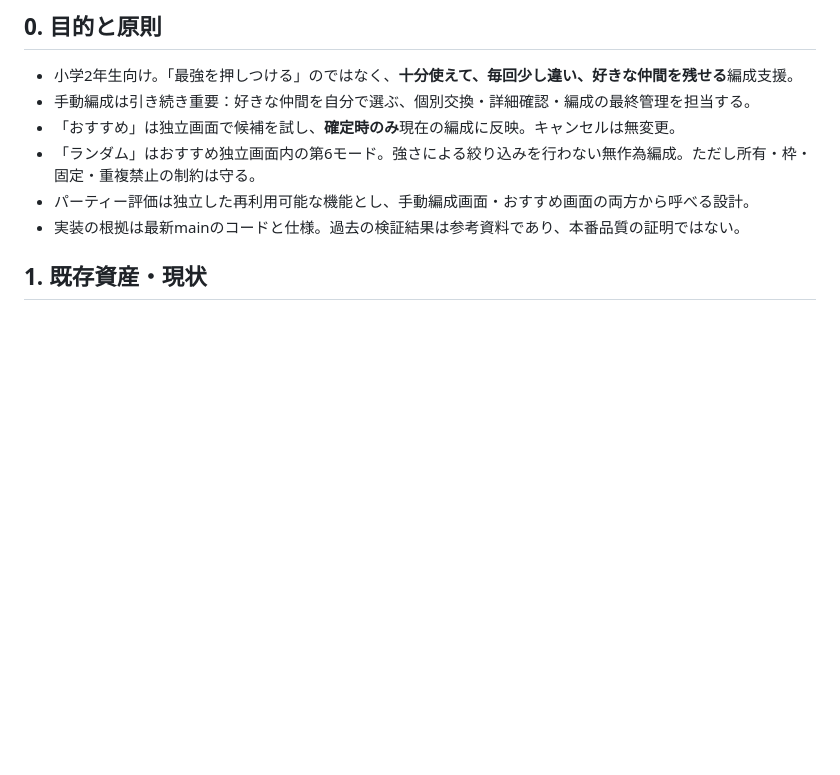
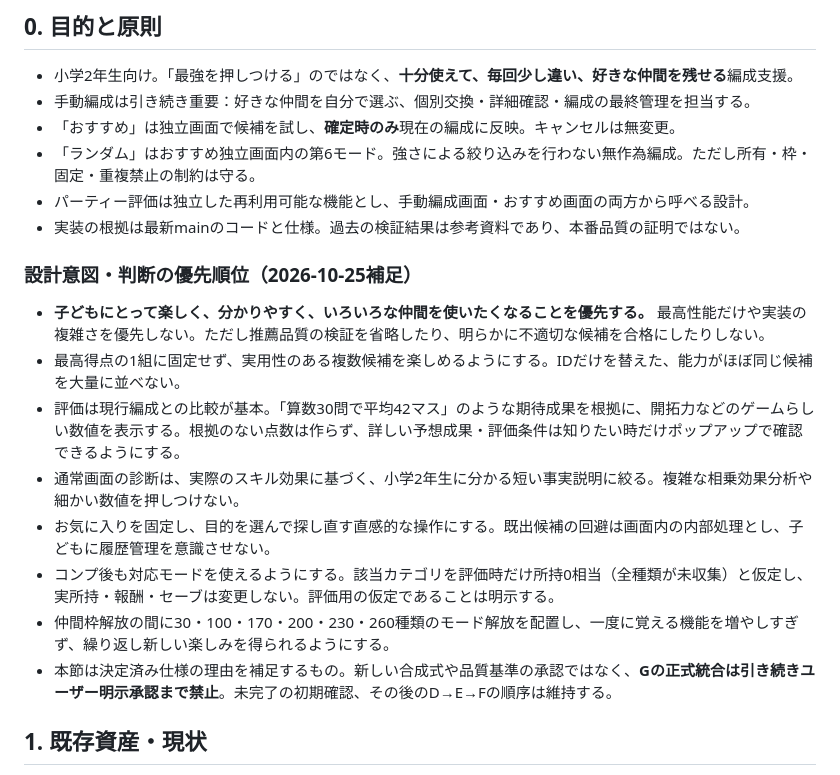
Before and after one commit to garatnic/sansuu-bouken, a Markdown page: bouken/siyou/おまかせ編成todo.md, the part around the change. Rendered like a GitHub page; blank space fills up the shorter version.

Commit message:
docs: clarify child-focused intent and rationale for auto-party design

```diff
--- a/bouken/siyou/おまかせ編成todo.md
+++ b/bouken/siyou/おまかせ編成todo.md
@@ -10,6 +10,16 @@
 - 「ランダム」はおすすめ独立画面内の第6モード。強さによる絞り込みを行わない無作為編成。ただし所有・枠・固定・重複禁止の制約は守る。
 - パーティー評価は独立した再利用可能な機能とし、手動編成画面・おすすめ画面の両方から呼べる設計。
 - 実装の根拠は最新mainのコードと仕様。過去の検証結果は参考資料であり、本番品質の証明ではない。
+
+### 設計意図・判断の優先順位（2026-10-25補足）
+- **子どもにとって楽しく、分かりやすく、いろいろな仲間を使いたくなることを優先する。** 最高性能だけや実装の複雑さを優先しない。ただし推薦品質の検証を省略したり、明らかに不適切な候補を合格にしたりしない。
+- 最高得点の1組に固定せず、実用性のある複数候補を楽しめるようにする。IDだけを替えた、能力がほぼ同じ候補を大量に並べない。
+- 評価は現行編成との比較が基本。「算数30問で平均42マス」のような期待成果を根拠に、開拓力などのゲームらしい数値を表示する。根拠のない点数は作らず、詳しい予想成果・評価条件は知りたい時だけポップアップで確認できるようにする。
+- 通常画面の診断は、実際のスキル効果に基づく、小学2年生に分かる短い事実説明に絞る。複雑な相乗効果分析や細かい数値を押しつけない。
+- お気に入りを固定し、目的を選んで探し直す直感的な操作にする。既出候補の回避は画面内の内部処理とし、子どもに履歴管理を意識させない。
+- コンプ後も対応モードを使えるようにする。該当カテゴリを評価時だけ所持0相当（全種類が未収集）と仮定し、実所持・報酬・セーブは変更しない。評価用の仮定であることは明示する。
+- 仲間枠解放の間に30・100・170・200・230・260種類のモード解放を配置し、一度に覚える機能を増やしすぎず、繰り返し新しい楽しみを得られるようにする。
+- 本節は決定済み仕様の理由を補足するもの。新しい合成式や品質基準の承認ではなく、**Gの正式統合は引き続きユーザー明示承認まで禁止**。未完了の初期確認、その後のD→E→Fの順序は維持する。
 
 ## 1. 既存資産・現状
 - 第1段階評価エンジン：`bouken/tests/party-recommendation/`。
```
